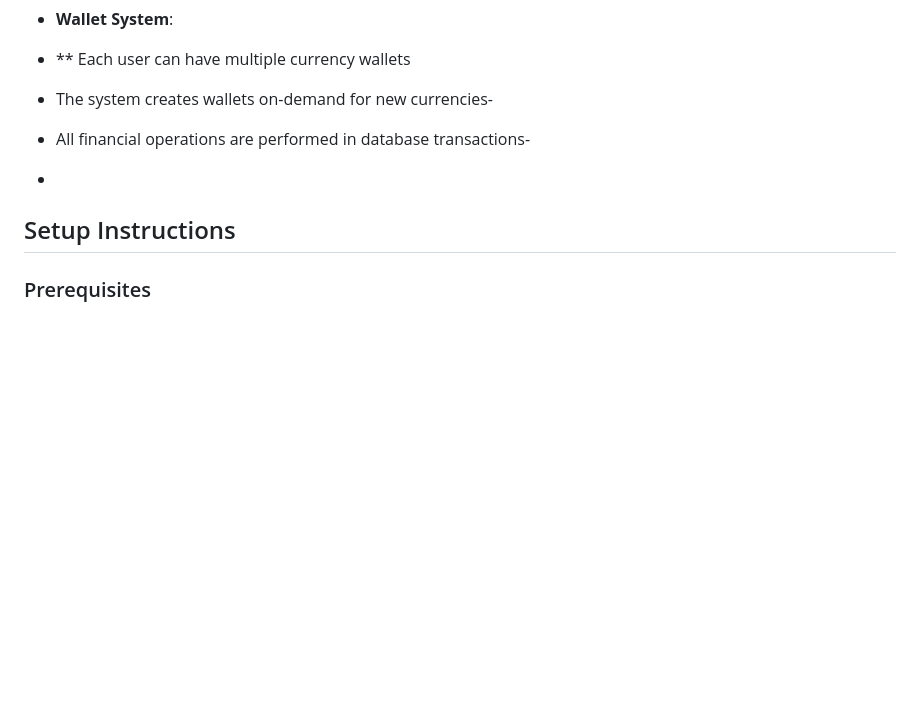
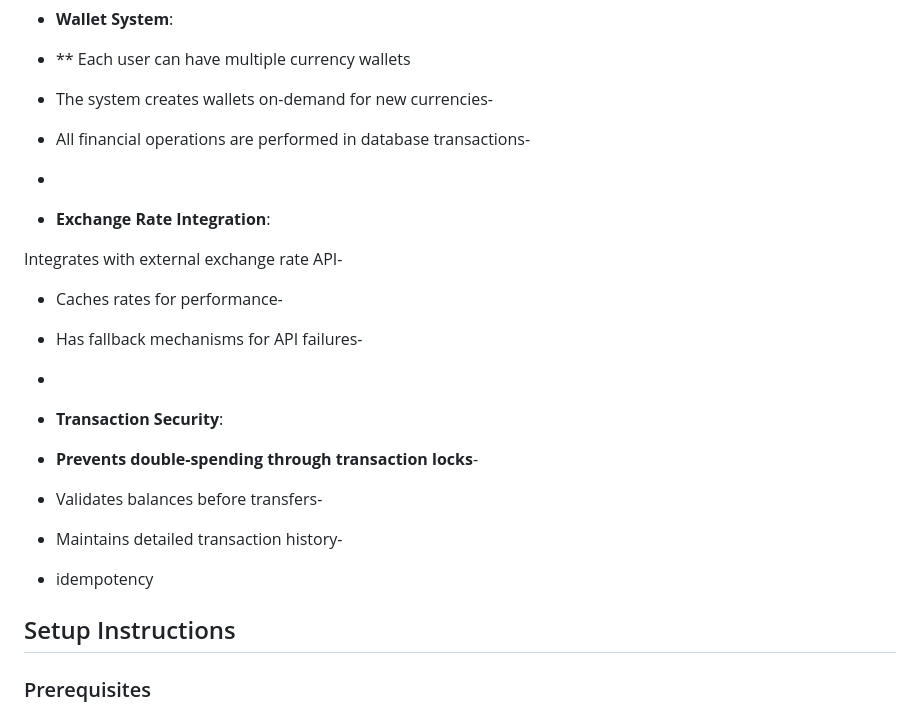
Before and after one commit to Faruq-Hameed/FX-Exchange-Server, a Markdown page: README.md, the part around the change. Rendered like a GitHub page; blank space fills up the shorter version.

```diff
--- a/README.md
+++ b/README.md
@@ -45,6 +45,21 @@ The application is built with a modular architecture:
 - The system creates wallets on-demand for new currencies-
 - All financial operations are performed in database transactions-
 -
+- **Exchange Rate Integration**:
+
+Integrates with external exchange rate API-
+- Caches rates for performance-
+- Has fallback mechanisms for API failures-
+-
+
+- **Transaction Security**:
+
+- **Prevents double-spending through transaction locks**-
+- Validates balances before transfers-
+- Maintains detailed transaction history-
+- idempotency
+
+
 ## Setup Instructions
 
 ### Prerequisites
```
